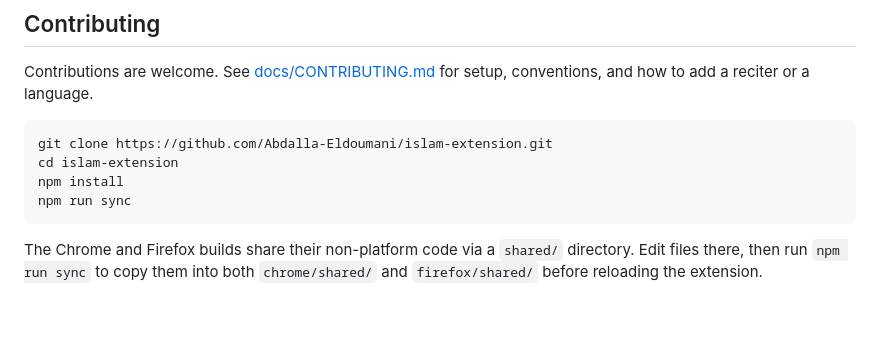
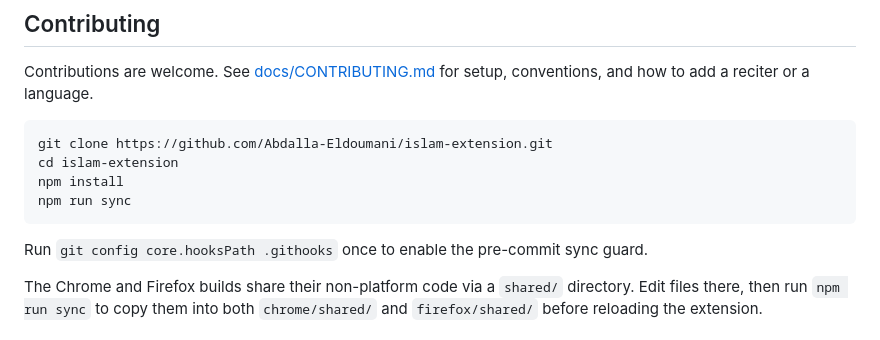
Before and after one commit to Abdalla-Eldoumani/islam-extension, a Markdown page: README.md, the part around the change. Drawn GitHub-style; blank space fills up the shorter version.

Commit message:
point the readme at the sync guard

````diff
--- a/README.md
+++ b/README.md
@@ -81,6 +81,8 @@ npm install
 npm run sync
 ```
 
+Run `git config core.hooksPath .githooks` once to enable the pre-commit sync guard.
+
 The Chrome and Firefox builds share their non-platform code via a `shared/` directory. Edit files there, then run `npm run sync` to copy them into both `chrome/shared/` and `firefox/shared/` before reloading the extension.
 
 ## Documentation
````
